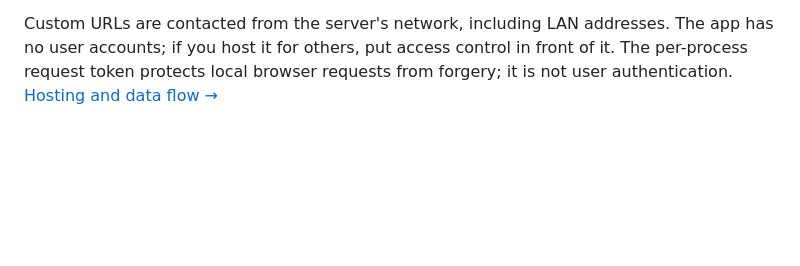
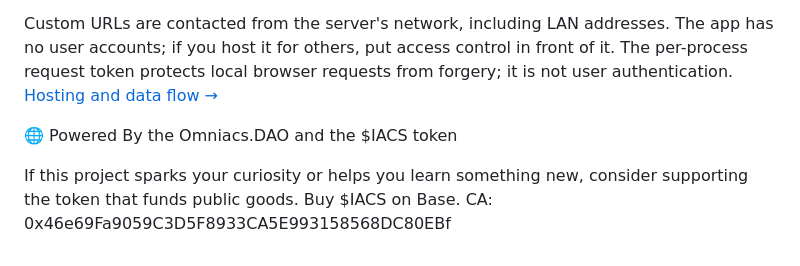
Before and after one commit to OmniacsDAO/decision-model-playground, a Markdown page: README.md, the part around one of its changes. Rendered like a GitHub page; blank space fills up the shorter version.

```diff
--- a/README.md
+++ b/README.md
@@ -78,3 +80,7 @@ Configure your HTTPS reverse proxy to preserve that host. On Windows, set the sa
 To update a Git checkout, run `git pull --ff-only`, then restart the Node process using the same `HOST`, `PORT`, and `APP_ORIGIN` settings. Refresh open playground tabs after restarting so they receive the new request token. Keep the same public URL to retain each browser's saved workspace. No build step is needed.
 
 Custom URLs are contacted from the server's network, including LAN addresses. The app has no user accounts; if you host it for others, put access control in front of it. The per-process request token protects local browser requests from forgery; it is not user authentication. [Hosting and data flow →](docs/architecture.md)
+
+🌐 Powered By the Omniacs.DAO and the $IACS token
+
+If this project sparks your curiosity or helps you learn something new, consider supporting the token that funds public goods. Buy $IACS on Base. CA: 0x46e69Fa9059C3D5F8933CA5E993158568DC80EBf
```
Also changed, not shown: other parts of README.md (+2 -0 lines).
